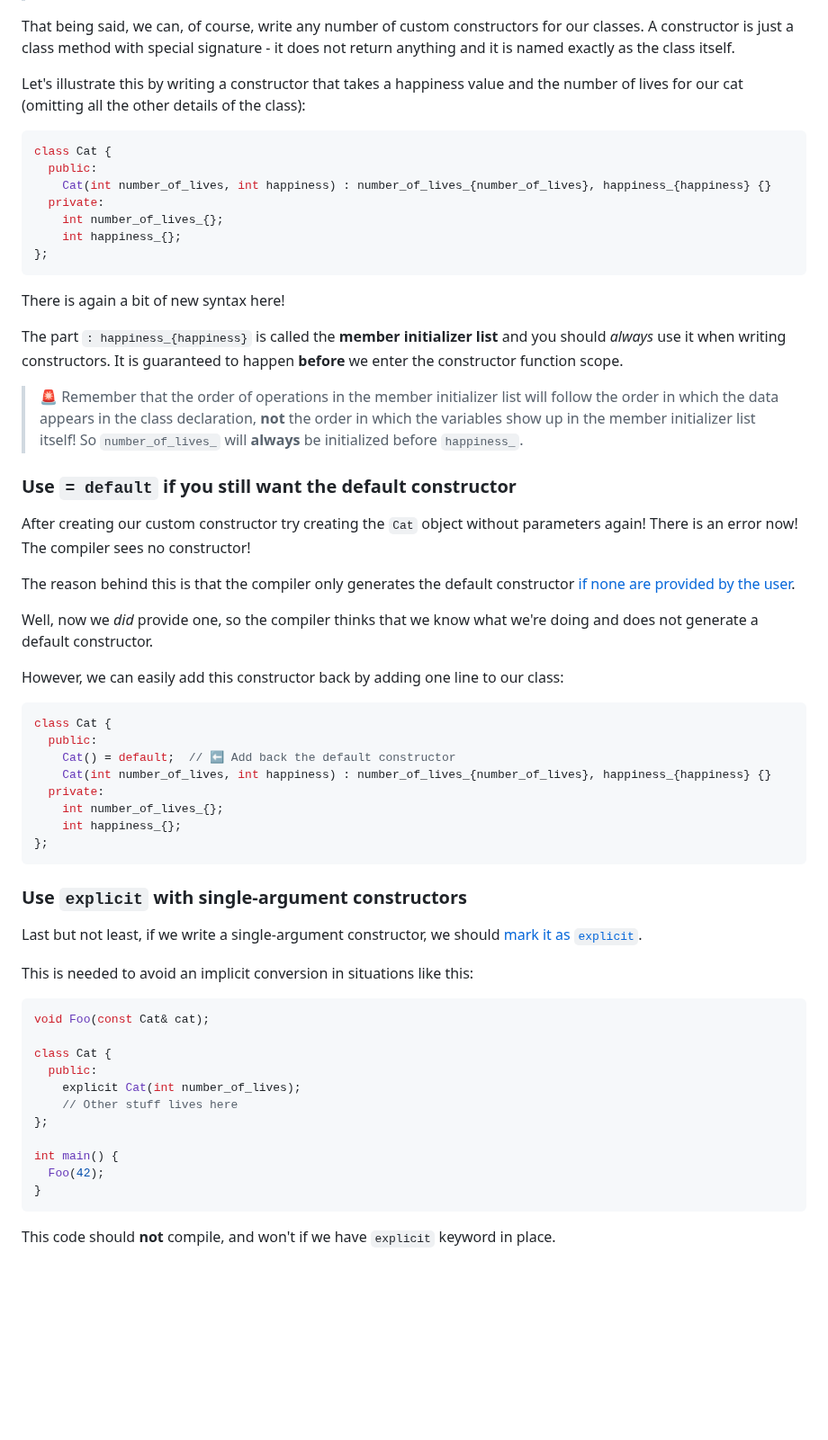
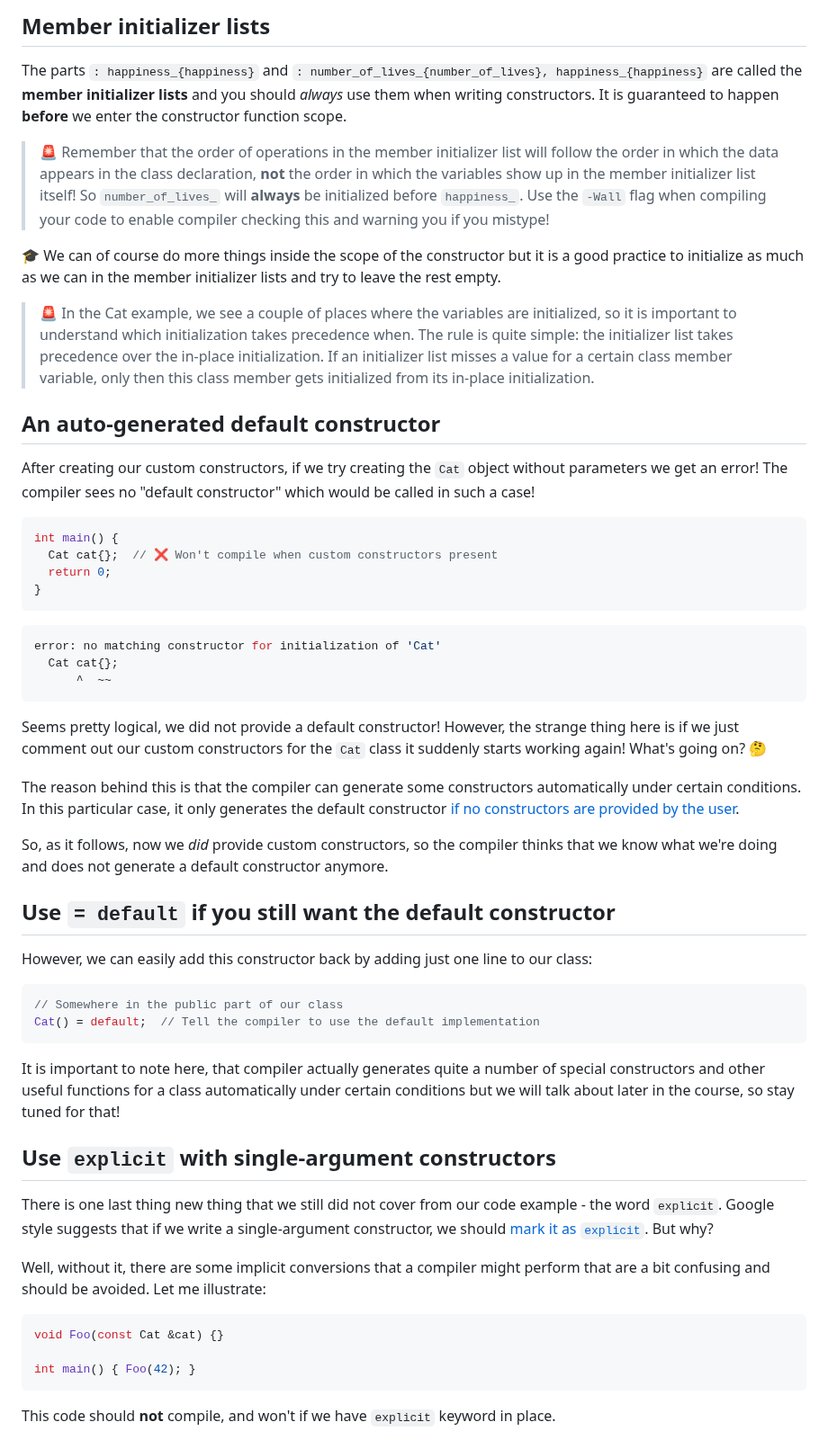
Before and after one commit to cpp-for-yourself/lectures-and-homeworks, a Markdown page: lectures/classes_constructors.md, the part around one of its changes. Shown at 90% size. Rendered like a GitHub page; blank space fills up the shorter version.

Commit message:
Update text for constructors lecture

````diff
--- a/lectures/classes_constructors.md
+++ b/lectures/classes_constructors.md
@@ -22,67 +79,60 @@ Under the hood, when a new object of a custom type is created a special function
+## Member initializer lists
+<!-- B-roll highlight -->
+The parts `: happiness_{happiness}` and `: number_of_lives_{number_of_lives}, happiness_{happiness}` are called the **member initializer lists** and you should *always* use them when writing constructors. It is guaranteed to happen **before** we enter the constructor function scope.
+
+<!-- Talking head + show variables on screen -->
+> 🚨 Remember that the order of operations in the member initializer list will follow the order in which the data appears in the class declaration, **not** the order in which the variables show up in the member initializer list itself! So `number_of_lives_` will **always** be initialized before `happiness_`. Use the `-Wall` flag when compiling your code to enable compiler checking this and warning you if you mistype!
 
 <!-- Talking head -->
-That being said, we can, of course, write any number of custom constructors for our classes. A constructor is just a class method with special signature - it does not return anything and it is named exactly as the class itself.
+🎓 We can of course do more things inside the scope of the constructor but it is a good practice to initialize as much as we can in the member initializer lists and try to leave the rest empty.
 
+<!-- B-roll highlight code -->
+> 🚨 In the Cat example, we see a couple of places where the variables are initialized, so it is important to understand which initialization takes precedence when. The rule is quite simple: the initializer list takes precedence over the in-place initialization. If an initializer list misses a value for a certain class member variable, only then this class member gets initialized from its in-place initialization.
+
+## An auto-generated default constructor
 <!-- B-roll code -->
-Let's illustrate this by writing a constructor that takes a happiness value and the number of lives for our cat (omitting all the other details of the class):
+After creating our custom constructors, if we try creating the `Cat` object without parameters we get an error! The compiler sees no "default constructor" which would be called in such a case!
 ```cpp
-class Cat {
-  public:
-    Cat(int number_of_lives, int happiness) : number_of_lives_{number_of_lives}, happiness_{happiness} {}
-  private:
-    int number_of_lives_{};
-    int happiness_{};
-};
+int main() {
+  Cat cat{};  // ❌ Won't compile when custom constructors present
+  return 0;
+}
+```
+```css
+error: no matching constructor for initialization of 'Cat'
+  Cat cat{};
+      ^  ~~
+```
+<!-- B-roll comment out, recompile -->
+Seems pretty logical, we did not provide a default constructor! However, the strange thing here is if we just comment out our custom constructors for the `Cat` class it suddenly starts working again! What's going on? :thinking:
+
+<!-- Talking head -->
+The reason behind this is that the compiler can generate some constructors automatically under certain conditions. In this particular case, it only generates the default constructor [if no constructors are provided by the user](https://en.cppreference.com/w/cpp/language/default_constructor).
+
+<!-- B-roll highlight -->
+So, as it follows, now we *did* provide custom constructors, so the compiler thinks that we know what we're doing and does not generate a default constructor anymore.
+
+## Use `= default` if you still want the default constructor
+<!-- B-roll code -->
+However, we can easily add this constructor back by adding just one line to our class:
+```cpp
+// Somewhere in the public part of our class
+Cat() = default;  // Tell the compiler to use the default implementation
 ```
 
+It is important to note here, that compiler actually generates quite a number of special constructors and other useful functions for a class automatically under certain conditions but we will talk about later in the course, so stay tuned for that!
+
+## Use `explicit` with single-argument constructors
 <!-- Talking head -->
-There is again a bit of new syntax here!
-
-<!-- B-roll highlight -->
-The part `: happiness_{happiness}` is called the **member initializer list** and you should *always* use it when writing constructors. It is guaranteed to happen **before** we enter the constructor function scope.
-
-<!-- Talking head + show variables on screen -->
-> 🚨 Remember that the order of operations in the member initializer list will follow the order in which the data appears in the class declaration, **not** the order in which the variables show up in the member initializer list itself! So `number_of_lives_` will **always** be initialized before `happiness_`.
-
-### Use `= default` if you still want the default constructor
-<!-- B-roll code -->
-After creating our custom constructor try creating the `Cat` object without parameters again! There is an error now! The compiler sees no constructor!
+There is one last thing new thing that we still did not cover from our code example - the word `explicit`. Google style suggests that if we write a single-argument constructor, we should [mark it as `explicit`](https://google.github.io/styleguide/cppguide.html#Implicit_Conversions). But why?
 
 <!-- Talking head -->
-The reason behind this is that the compiler only generates the default constructor [if none are provided by the user](https://en.cppreference.com/w/cpp/language/default_constructor).
-<!-- B-roll highlight -->
-Well, now we *did* provide one, so the compiler thinks that we know what we're doing and does not generate a default constructor.
+Well, without it, there are some implicit conversions that a compiler might perform that are a bit confusing and should be avoided. Let me illustrate:
+<!-- B-roll code -->
+```cpp
+void Foo(const Cat &cat) {}
 
-<!-- B-roll code -->
-However, we can easily add this constructor back by adding one line to our class:
-```cpp
-class Cat {
-  public:
-    Cat() = default;  // ⬅️ Add back the default constructor
-    Cat(int number_of_lives, int happiness) : number_of_lives_{number_of_lives}, happiness_{happiness} {}
-  private:
-    int number_of_lives_{};
-    int happiness_{};
-};
-```
-
-### Use `explicit` with single-argument constructors
-<!-- Talking head -->
-Last but not least, if we write a single-argument constructor, we should [mark it as `explicit`](https://google.github.io/styleguide/cppguide.html#Implicit_Conversions).
-<!-- B-roll code -->
-This is needed to avoid an implicit conversion in situations like this:
-```cpp
-void Foo(const Cat& cat);
-
-class Cat {
-  public:
-    explicit Cat(int number_of_lives);
-    // Other stuff lives here
-};
-
-int main() {
-  Foo(42);
-}
+int main() { Foo(42); }
 ```
 <!-- B-roll try to compile -->
 This code should **not** compile, and won't if we have `explicit` keyword in place.
````
Also changed, not shown: other parts of lectures/classes_constructors.md (+94 -5 lines).
